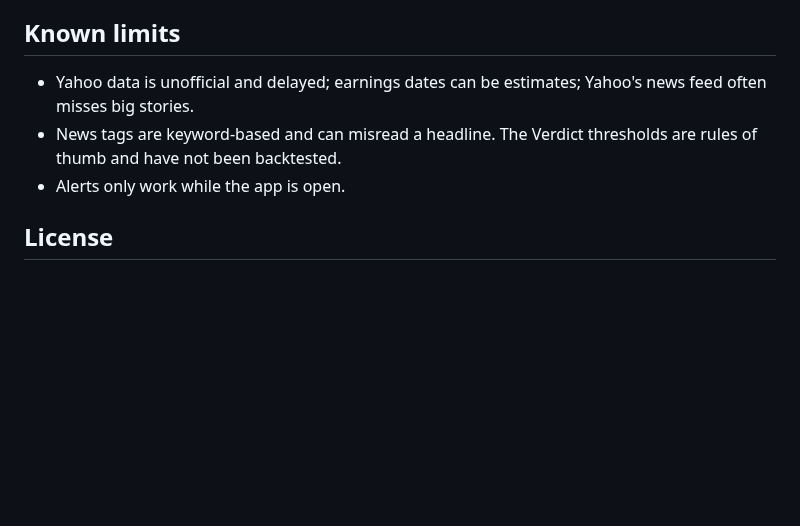
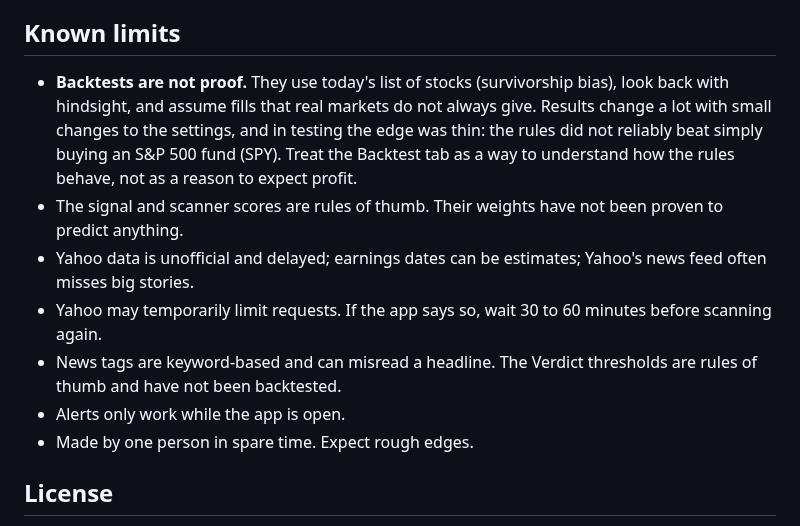
Before and after one commit to NakedSpaceMan/Signal-Watch, a Markdown page: README.md, the part around one of its changes. GitHub-like rendering; blank space fills up the shorter version.

```diff
--- a/README.md
+++ b/README.md
@@ -99,9 +110,16 @@ you can [buy me a coffee](https://buymeacoffee.com/signal.watch). Totally option
 advice, signals or support, and it is not an investment of any kind.
 
 ## Known limits
+- **Backtests are not proof.** They use today's list of stocks (survivorship bias), look back with hindsight, and
+  assume fills that real markets do not always give. Results change a lot with small changes to the settings, and in
+  testing the edge was thin: the rules did not reliably beat simply buying an S&P 500 fund (SPY). Treat the Backtest
+  tab as a way to understand how the rules behave, not as a reason to expect profit.
+- The signal and scanner scores are rules of thumb. Their weights have not been proven to predict anything.
 - Yahoo data is unofficial and delayed; earnings dates can be estimates; Yahoo's news feed often misses big stories.
+- Yahoo may temporarily limit requests. If the app says so, wait 30 to 60 minutes before scanning again.
 - News tags are keyword-based and can misread a headline. The Verdict thresholds are rules of thumb and have not been backtested.
 - Alerts only work while the app is open.
+- Made by one person in spare time. Expect rough edges.
 
 ## License
 
```
Also changed, not shown: other parts of README.md (+11 -0 lines), screenshots/backtest.png (added), screenshots/chart.png (added), screenshots/scanner.png (added), 2 other files.
